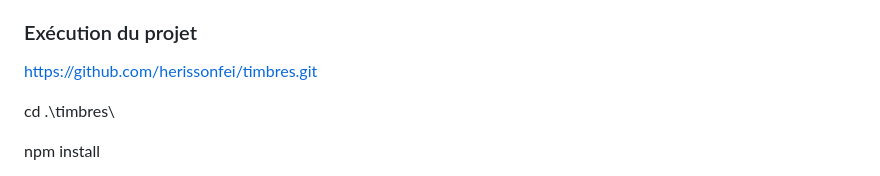
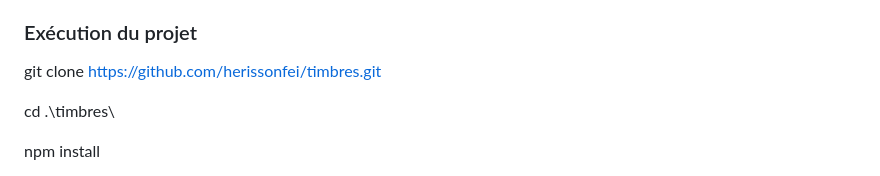
Before and after one commit to herissonfei/timbres, a Markdown page: README.md, the part around the change. Drawn GitHub-style.

```diff
--- a/README.md
+++ b/README.md
@@ -16,7 +16,7 @@ Frontend : react + Back-end : Laravel + base de données : MYSQL
 - un serveur de base de données
 
 ### Exécution du projet
-https://github.com/herissonfei/timbres.git
+git clone https://github.com/herissonfei/timbres.git
 
 cd .\timbres\
 
```
